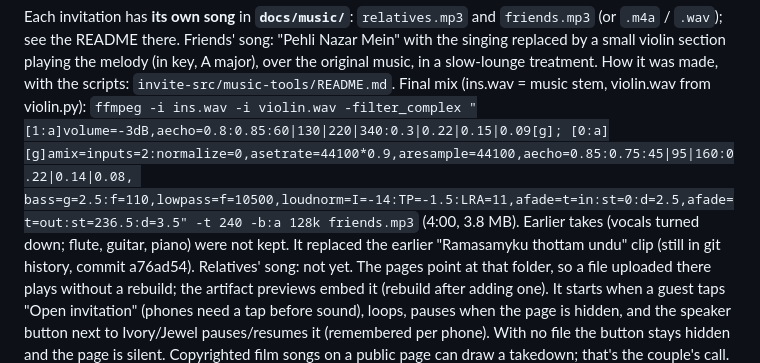
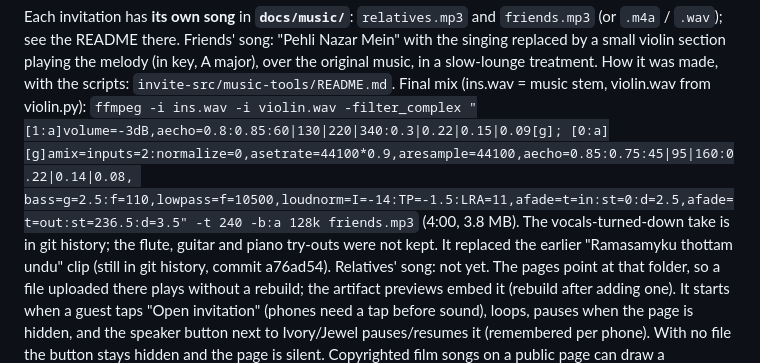
Before and after one commit to ash-z/myapp, a Markdown page: invite-src/HANDOFF.md, the part around the change. Rendered like a GitHub page.

Commit message:
HANDOFF: where the earlier song takes are
Co-Authored-By: Claude Opus 5.5 <noreply@anthropic.com>
Claude-Session: https://claude.ai/code/session_01AfpemPMs2YS8Vgssj1R2rB

```diff
--- a/invite-src/HANDOFF.md
+++ b/invite-src/HANDOFF.md
@@ -124,7 +124,7 @@ A major), over the original music, in a slow-lounge treatment. How it was made,
 `ffmpeg -i ins.wav -i violin.wav -filter_complex "[1:a]volume=-3dB,aecho=0.8:0.85:60|130|220|340:0.3|0.22|0.15|0.09[g];
 [0:a][g]amix=inputs=2:normalize=0,asetrate=44100*0.9,aresample=44100,aecho=0.85:0.75:45|95|160:0.22|0.14|0.08,
 bass=g=2.5:f=110,lowpass=f=10500,loudnorm=I=-14:TP=-1.5:LRA=11,afade=t=in:st=0:d=2.5,afade=t=out:st=236.5:d=3.5"
--t 240 -b:a 128k friends.mp3` (4:00, 3.8 MB). Earlier takes (vocals turned down; flute, guitar, piano) were not kept.
+-t 240 -b:a 128k friends.mp3` (4:00, 3.8 MB). The vocals-turned-down take is in git history; the flute, guitar and piano try-outs were not kept.
 It replaced the earlier "Ramasamyku thottam undu" clip (still in git history, commit a76ad54). Relatives' song: not yet.
 The pages point at that folder, so a file uploaded there plays without a rebuild; the artifact previews embed it
 (rebuild after adding one). It starts when a guest taps "Open invitation" (phones need a tap before sound), loops,
```
